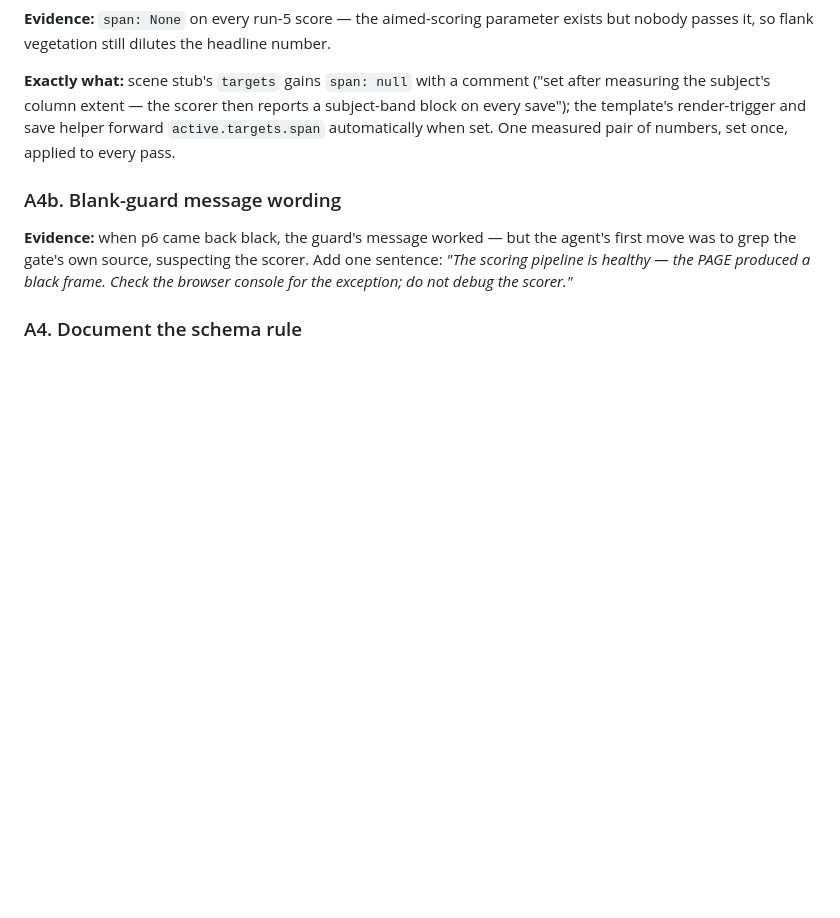
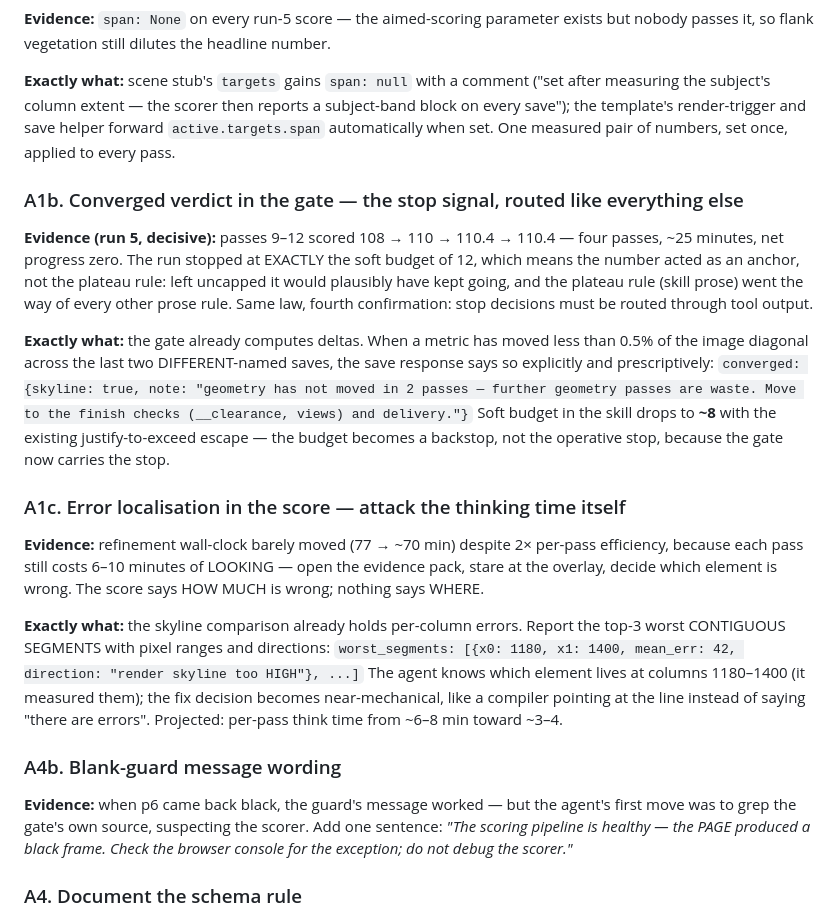
Before and after one commit to alekseikondratenko/photo-to-threejs, a Markdown page: PLAN-v0.5.2.md, the part around the change. Drawn GitHub-style; blank space fills up the shorter version.

Commit message:
PLAN-v0.5.2: A1b converged-verdict-in-gate (the cap anchored the stop, not the plateau rule), A1c score error localisation
Co-Authored-By: Claude Opus 5 <noreply@anthropic.com>

```diff
--- a/PLAN-v0.5.2.md
+++ b/PLAN-v0.5.2.md
@@ -97,6 +97,40 @@ measuring the subject's column extent — the scorer then reports a subject-band
 every save"); the template's render-trigger and save helper forward `active.targets.span`
 automatically when set. One measured pair of numbers, set once, applied to every pass.
 
+### A1b. Converged verdict in the gate — the stop signal, routed like everything else
+
+**Evidence (run 5, decisive):** passes 9–12 scored 108 → 110 → 110.4 → 110.4 — four
+passes, ~25 minutes, net progress zero. The run stopped at EXACTLY the soft budget of
+12, which means the number acted as an anchor, not the plateau rule: left uncapped it
+would plausibly have kept going, and the plateau rule (skill prose) went the way of
+every other prose rule. Same law, fourth confirmation: stop decisions must be routed
+through tool output.
+
+**Exactly what:** the gate already computes deltas. When a metric has moved less than
+0.5% of the image diagonal across the last two DIFFERENT-named saves, the save response
+says so explicitly and prescriptively:
+`converged: {skyline: true, note: "geometry has not moved in 2 passes — further
+geometry passes are waste. Move to the finish checks (__clearance, views) and
+delivery."}`
+Soft budget in the skill drops to **~8** with the existing justify-to-exceed escape —
+the budget becomes a backstop, not the operative stop, because the gate now carries the
+stop.
+
+### A1c. Error localisation in the score — attack the thinking time itself
+
+**Evidence:** refinement wall-clock barely moved (77 → ~70 min) despite 2× per-pass
+efficiency, because each pass still costs 6–10 minutes of LOOKING — open the evidence
+pack, stare at the overlay, decide which element is wrong. The score says HOW MUCH is
+wrong; nothing says WHERE.
+
+**Exactly what:** the skyline comparison already holds per-column errors. Report the
+top-3 worst CONTIGUOUS SEGMENTS with pixel ranges and directions:
+`worst_segments: [{x0: 1180, x1: 1400, mean_err: 42, direction: "render skyline too
+HIGH"}, ...]`
+The agent knows which element lives at columns 1180–1400 (it measured them); the fix
+decision becomes near-mechanical, like a compiler pointing at the line instead of
+saying "there are errors". Projected: per-pass think time from ~6–8 min toward ~3–4.
+
 ### A4b. Blank-guard message wording
 
 **Evidence:** when p6 came back black, the guard's message worked — but the agent's
```
